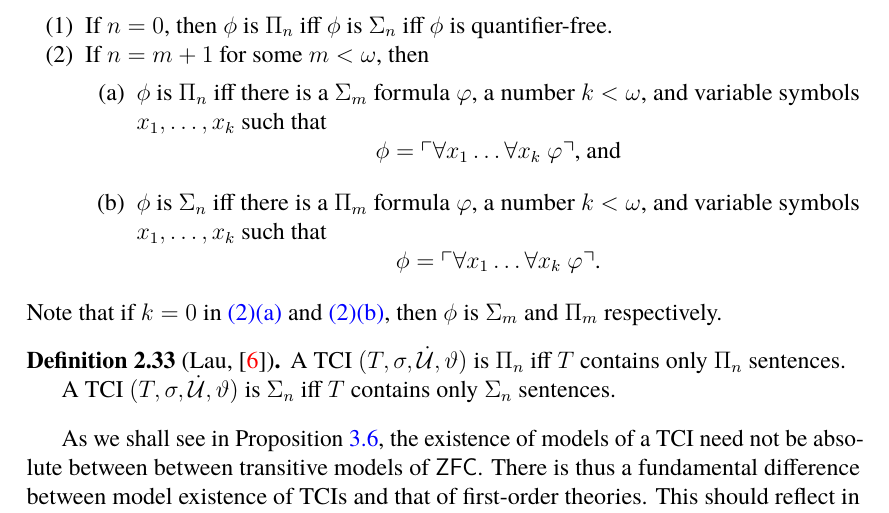
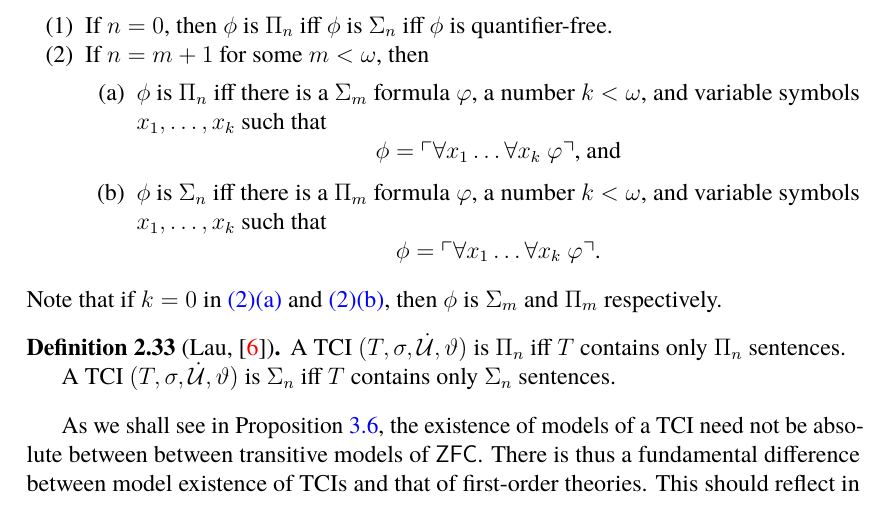
Before and after one commit to zoorado2/Degrees-of-Small-Extensions, a LaTeX paper (Degrees_of_Small_Extensions.tex): part of page 13 of 36, cut so that both start at the same text. Compiled offline with pdfLaTeX.

Commit message:
Updates from Overleaf

```diff
--- a/Degrees_of_Small_Extensions.tex
+++ b/Degrees_of_Small_Extensions.tex
@@ -8,7 +8,7 @@
 \usepackage{mathbbol}
 \usepackage[]{enumitem}
 \setlist[enumerate,1]{itemsep=0pt, parsep=0pt, listparindent=\parindent}
-\setlist[enumerate,2]{ref=\theenumii, itemsep=0pt, parsep=5pt, listparindent=\parindent}
+\setlist[enumerate,2]{ref=\theenumii, itemsep=0pt, parsep=0pt, listparindent=\parindent}
 \setlist[itemize,1]{itemsep=0pt, parsep=0pt, listparindent=\parindent}
 \setlist[itemize,2]{itemsep=0pt, parsep=0pt, listparindent=\parindent}
 \usepackage{titling}
```
